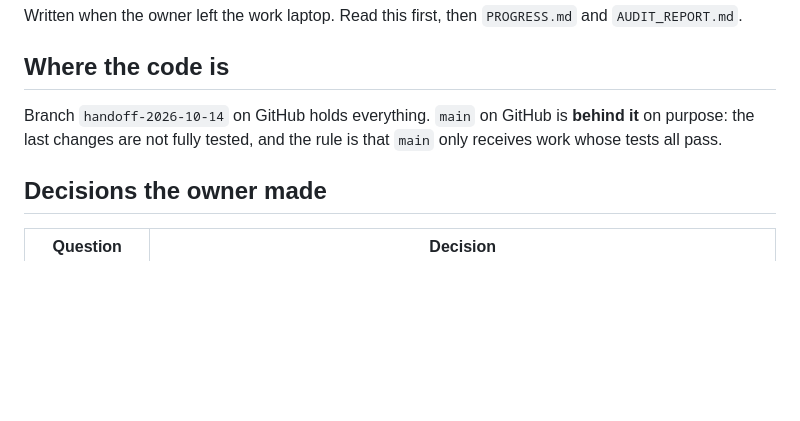
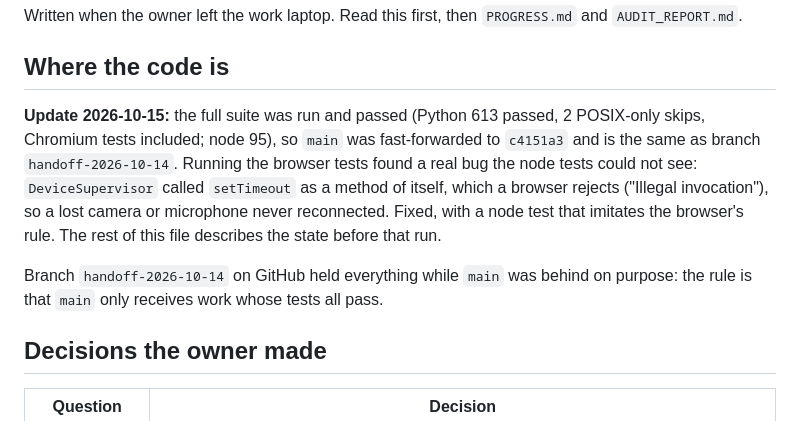
Before and after one commit to xtruck/realX, a Markdown page: docs/HANDOFF.md, the part around the change. Rendered like a GitHub page; blank space fills up the shorter version.

Commit message:
HANDOFF: record the passing full run and the retry bug it found

```diff
--- a/docs/HANDOFF.md
+++ b/docs/HANDOFF.md
@@ -4,8 +4,14 @@ Written when the owner left the work laptop. Read this first, then `PROGRESS.md`
 
 ## Where the code is
 
-Branch `handoff-2026-10-14` on GitHub holds everything. `main` on GitHub is **behind it** on purpose: the last
-changes are not fully tested, and the rule is that `main` only receives work whose tests all pass.
+**Update 2026-10-15:** the full suite was run and passed (Python 613 passed, 2 POSIX-only skips, Chromium tests
+included; node 95), so `main` was fast-forwarded to `c4151a3` and is the same as branch `handoff-2026-10-14`.
+Running the browser tests found a real bug the node tests could not see: `DeviceSupervisor` called `setTimeout` as a
+method of itself, which a browser rejects ("Illegal invocation"), so a lost camera or microphone never reconnected.
+Fixed, with a node test that imitates the browser's rule. The rest of this file describes the state before that run.
+
+Branch `handoff-2026-10-14` on GitHub held everything while `main` was behind on purpose: the rule is that `main`
+only receives work whose tests all pass.
 
 ## Decisions the owner made
 
```
